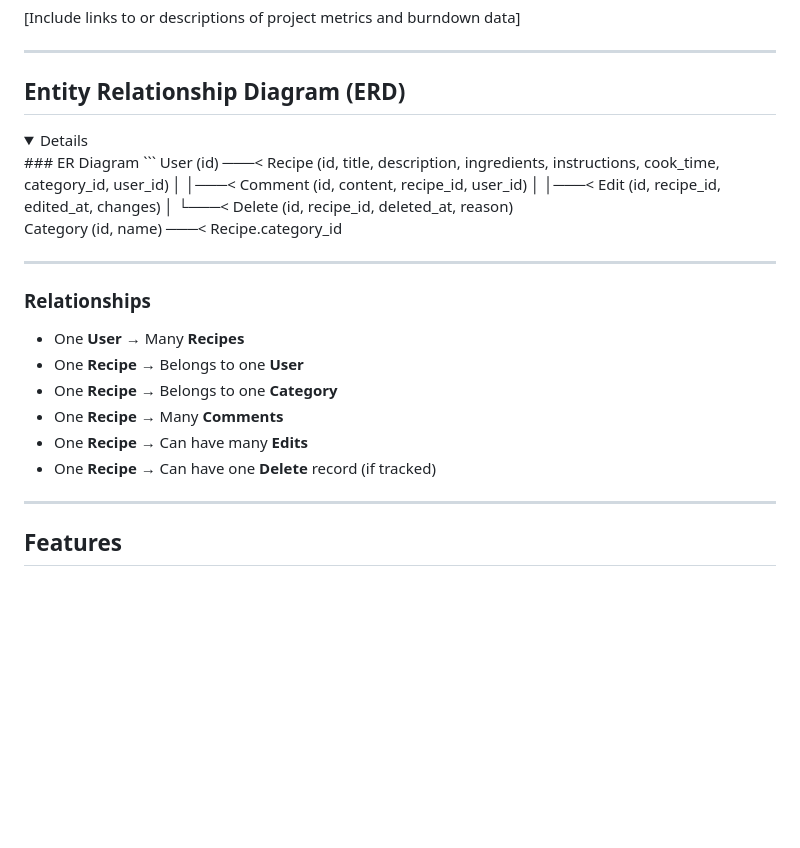
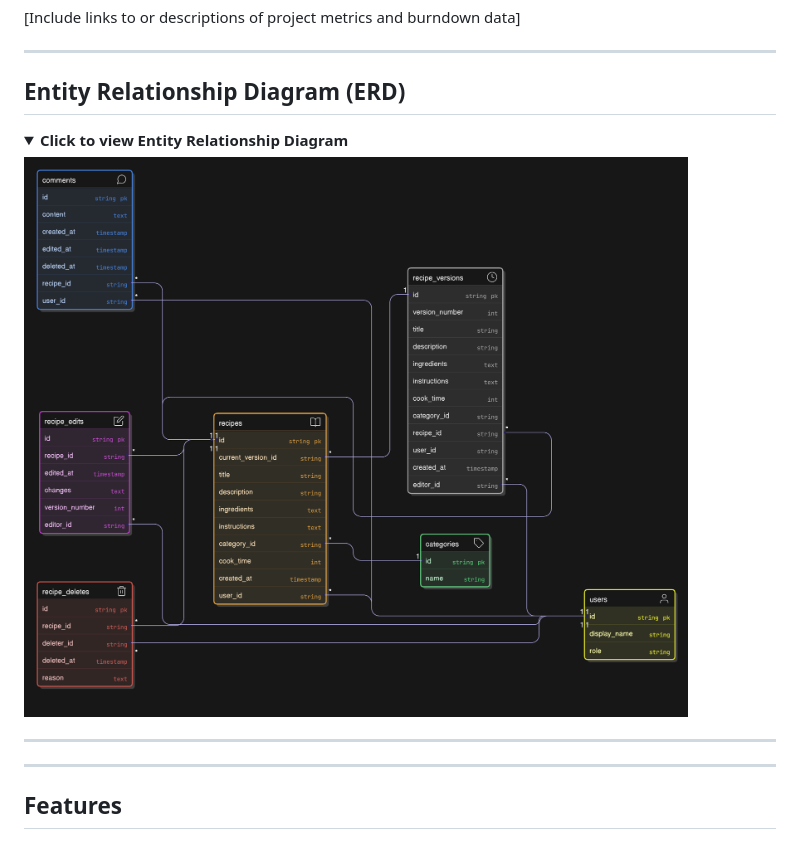
Before and after one commit to MoustacheCode/fry-me-to-the-moon, a Markdown page: README.md, the part around the change. Drawn GitHub-style; pictures changed too: media/ERD.png (added); folded sections open; blank space fills up the shorter version.

Commit message:
added png of erc as ascii wasn't working properly

````diff
--- a/README.md
+++ b/README.md
@@ -88,28 +88,15 @@ This approach guarantees that users can interact with the application effectivel
 ---
 
 ## Entity Relationship Diagram (ERD)
+
 <details>
-### ER Diagram
-```
-User (id) ───< Recipe (id, title, description, ingredients, instructions, cook_time, category_id, user_id)
-                  │
-                  │───< Comment (id, content, recipe_id, user_id)
-                  │
-                  │───< Edit (id, recipe_id, edited_at, changes)
-                  │
-                  └───< Delete (id, recipe_id, deleted_at, reason)
+<summary><strong>Click to view Entity Relationship Diagram</strong></summary>
 
-Category (id, name) ───< Recipe.category_id
+![Entity Relationship Diagram](./media/ERD.png)
+
+</details>
 
 ---
-
-### Relationships
-- One **User** → Many **Recipes**
-- One **Recipe** → Belongs to one **User**
-- One **Recipe** → Belongs to one **Category**
-- One **Recipe** → Many **Comments**
-- One **Recipe** → Can have many **Edits**
-- One **Recipe** → Can have one **Delete** record (if tracked)
 
 
 ---
````
